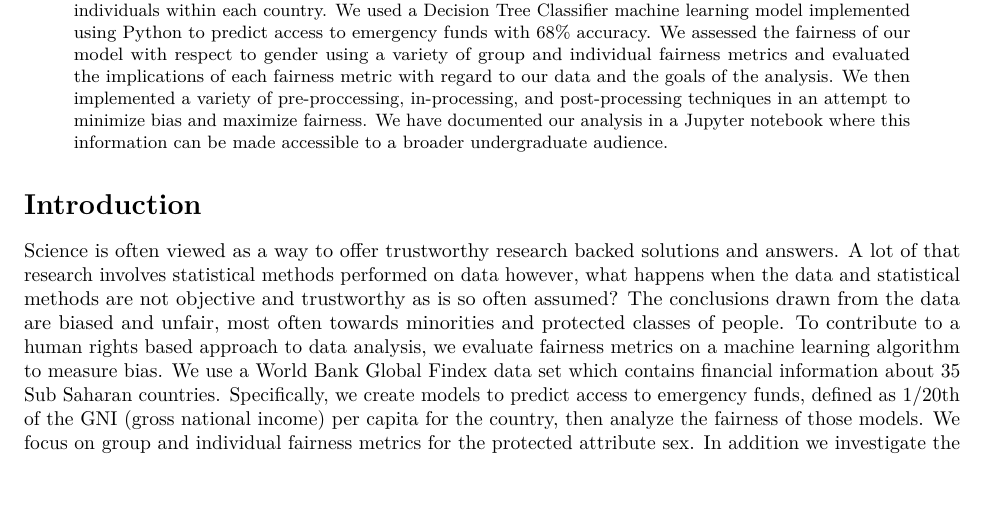
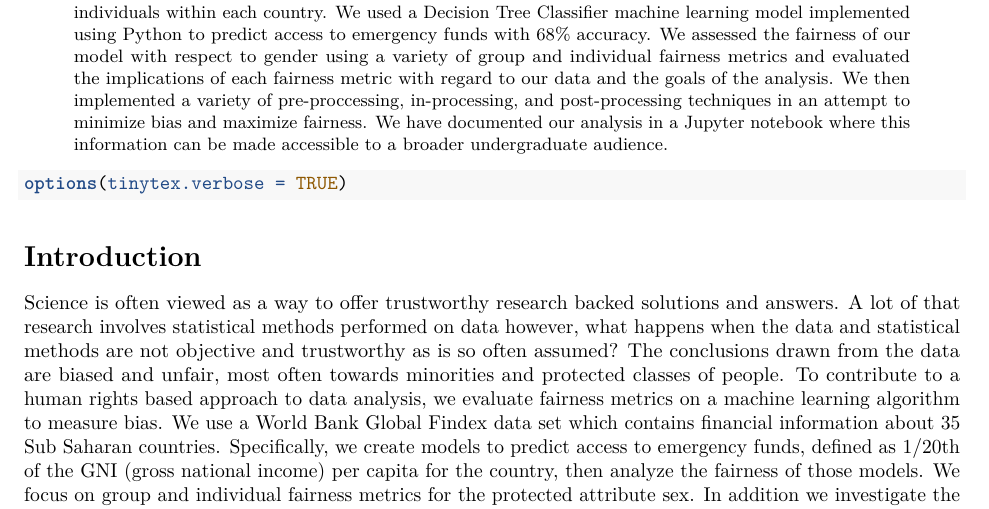
Before and after one commit to sds-capstone/2022-09-proj7-women-at-table, an R Markdown document (term_paper/term_paper.Rmd): part of page 1 of 19, cut so that both start at the same text, the shorter picture padded with empty space. Rendered offline with R 4.5, knitr and Pandoc, then LaTeX, with nearby package versions; drawn as R Markdown's standard PDF in place of the format the file asks for; some code elsewhere in the file could not run offline.

Commit message:
test push

````diff
--- a/term_paper/term_paper.Rmd
+++ b/term_paper/term_paper.Rmd
@@ -38,11 +38,16 @@ conflictsofinterest: |
 
 output: rticles::mdpi_article
 ---
+
+```{r}
+options(tinytex.verbose = TRUE)
+```
+
 ```{python, include=FALSE}
-# !pip install seaborn
-# !pip install numpy
-# !pip install pandas
-# !pip install matplotlib
+ #!pip install seaborn
+ #!pip install numpy
+ #!pip install pandas
+ #!pip install matplotlib
 ```
 
 ```{python, include=FALSE}
````
